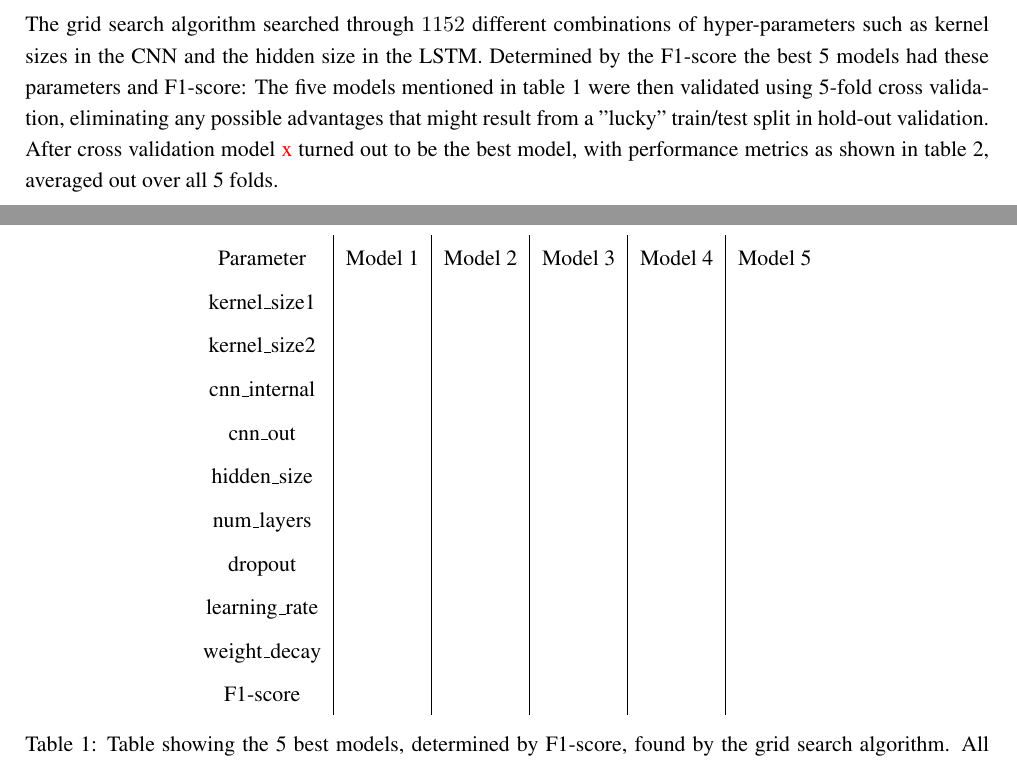
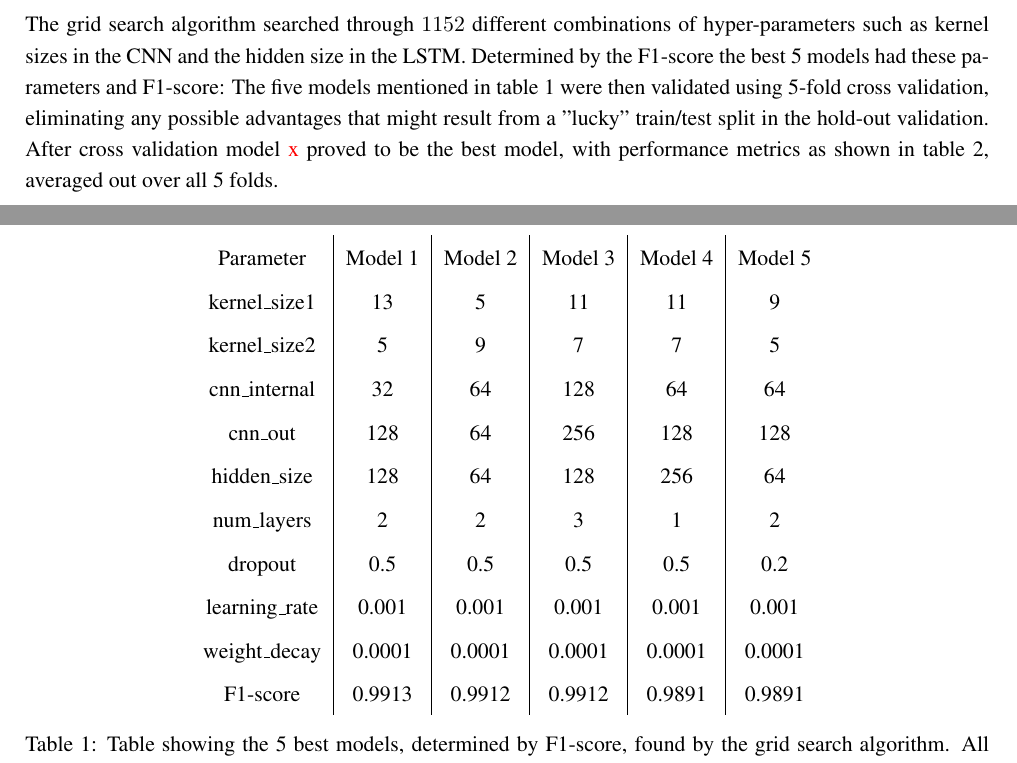
Before and after one commit to Jack-The-Dane/KIV, a LaTeX paper (report/JacobLarsen_4101586.tex, which reads report/sections/results.tex): two parts of pages 6 and 7 of 8, joined at a grey line, cut so that both start at the same text. Compiled offline with pdfLaTeX.

Commit message:
wrote more results

```diff
--- a/report/sections/results.tex
+++ b/report/sections/results.tex
@@ -4,21 +4,21 @@ The grid search algorithm searched through $1152$ different combinations of hype
     \centering
     \begin{tabular}{c|c|c|c|c|c}
         Parameter    & Model 1 & Model 2 & Model 3 & Model 4 & Model 5 \\
-        kernel\_size1 &         &         &         &         &         \\
-        kernel\_size2 &         &         &         &         &         \\
-        cnn\_internal &         &         &         &         &         \\
-        cnn\_out      &         &         &         &         &         \\
-        hidden\_size  &         &         &         &         &         \\
-        num\_layers   &         &         &         &         &         \\
-        dropout      &         &         &         &         &         \\
-        learning\_rate&         &         &         &         &         \\
-        weight\_decay &         &         &         &         &         \\
-        F1-score     &         &         &         &         &
+        kernel\_size1 & 13     & 5       & 11      & 11      & 9       \\
+        kernel\_size2 & 5      & 9       & 7       & 7       & 5       \\
+        cnn\_internal & 32     & 64      & 128     & 64      & 64      \\
+        cnn\_out      & 128    & 64      & 256     & 128     & 128     \\
+        hidden\_size  & 128    & 64      & 128     & 256     & 64      \\
+        num\_layers   & 2      & 2       & 3       & 1       & 2       \\
+        dropout       & 0.5    & 0.5     & 0.5     & 0.5     & 0.2     \\
+        learning\_rate& 0.001  & 0.001   & 0.001   & 0.001   & 0.001   \\
+        weight\_decay & 0.0001 & 0.0001  & 0.0001  & 0.0001  & 0.0001  \\
+        F1-score      & 0.9913 & 0.9912  & 0.9912  & 0.9891  & 0.9891
     \end{tabular}
     \caption{Table showing the 5 best models, determined by F1-score, found by the grid search algorithm. All models were validated using hold-out validation with 10\% of data being used for the final evaluation of each model, 20\% being used for validation during training, and 70\% being used for training.}
     \label{tab:gridsearch}
 \end{table}
-The five models mentioned in \cref{tab:gridsearch} were then validated using 5-fold cross validation, eliminating any possible advantages that might result from a "lucky" train/test split in hold-out validation. After cross validation model {\color{red}x} turned out to be the best model, with performance metrics as shown in \cref{tab:bestmodel}, averaged out over all 5 folds.
+The five models mentioned in \cref{tab:gridsearch} were then validated using 5-fold cross validation, eliminating any possible advantages that might result from a "lucky" train/test split in the hold-out validation. After cross validation model {\color{red}x} proved to be the best model, with performance metrics as shown in \cref{tab:bestmodel}, averaged out over all 5 folds.
 
 \begin{table}
     \begin{tabular}{c}
```
Also changed, not shown: report/JacobLarsen_4101586.pdf, 1 other file.
